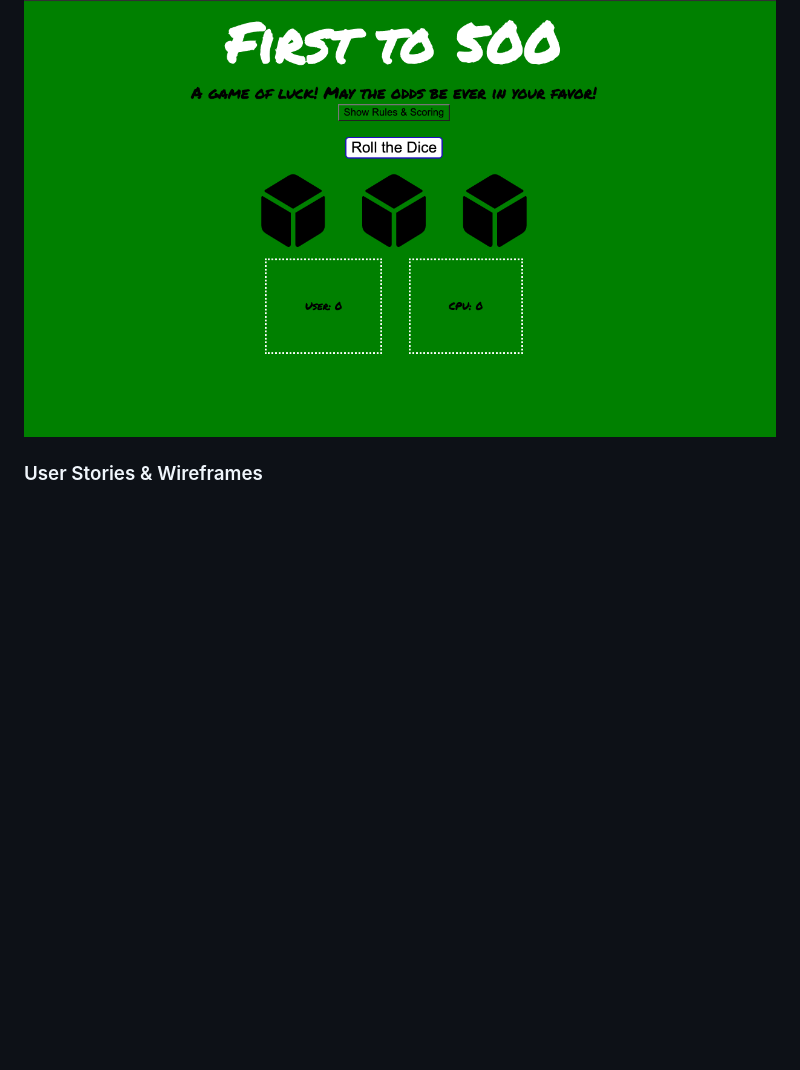
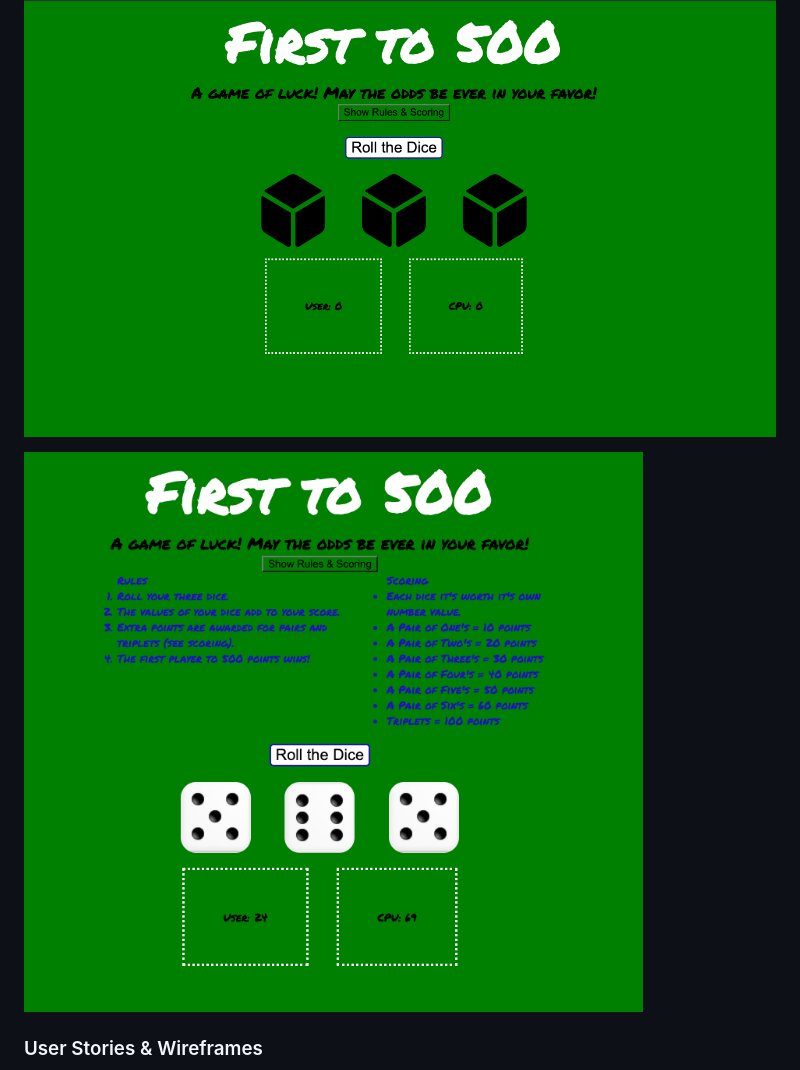
Before and after one commit to downlstreet/First-to-100-Game, a Markdown page: README.md, the part around the change. Rendered like a GitHub page; pictures changed too: GamePlay.png (added); blank space fills up the shorter version.

Commit message:
Adds Game play image to the read me.

```diff
--- a/README.md
+++ b/README.md
@@ -11,6 +11,7 @@ Being a fan of all things game boards, rolling dice, and pure chance, I mulled o
 ##### Jump Off
 ![jumpoff](LandingPage.png)
 
+![gameplay](GamePlay.png)
 
 ### User Stories & Wireframes
 
```
